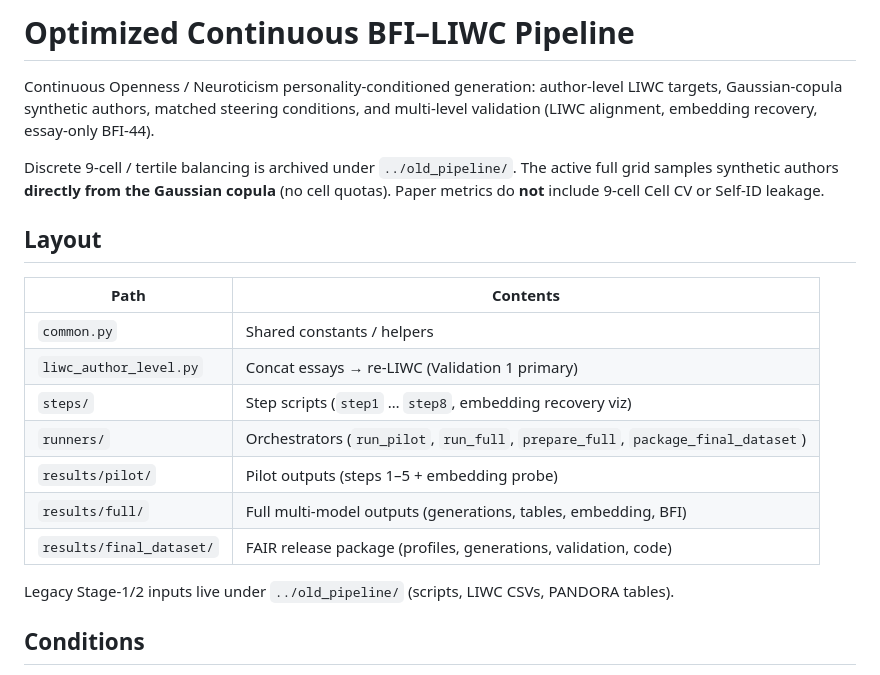
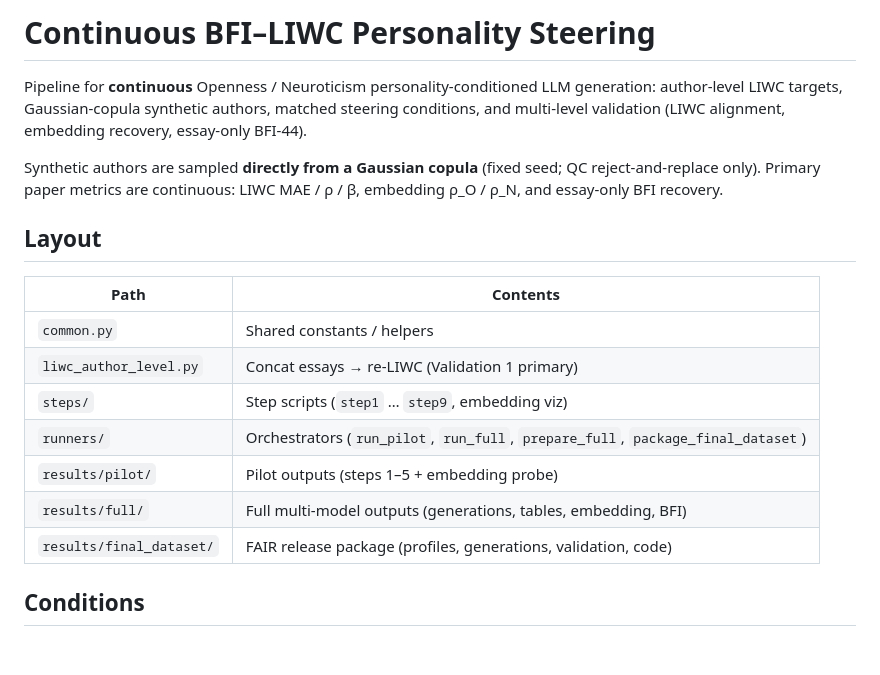
Before and after one commit to derek750/BPP, a Markdown page: README.md, the part around one of its changes. Rendered like a GitHub page; blank space fills up the shorter version.

```diff
--- a/README.md
+++ b/README.md
@@ -1,12 +1,8 @@
-# Optimized Continuous BFI–LIWC Pipeline
+# Continuous BFI–LIWC Personality Steering
 
-Continuous Openness / Neuroticism personality-conditioned generation: author-level
-LIWC targets, Gaussian-copula synthetic authors, matched steering conditions, and
-multi-level validation (LIWC alignment, embedding recovery, essay-only BFI-44).
+Pipeline for **continuous** Openness / Neuroticism personality-conditioned LLM generation: author-level LIWC targets, Gaussian-copula synthetic authors, matched steering conditions, and multi-level validation (LIWC alignment, embedding recovery, essay-only BFI-44).
 
-Discrete 9-cell / tertile balancing is archived under `../old_pipeline/`. The active
-full grid samples synthetic authors **directly from the Gaussian copula** (no cell
-quotas). Paper metrics do **not** include 9-cell Cell CV or Self-ID leakage.
+Synthetic authors are sampled **directly from a Gaussian copula** (fixed seed; QC reject-and-replace only). Primary paper metrics are continuous: LIWC MAE / ρ / β, embedding ρ_O / ρ_N, and essay-only BFI recovery.
 
 ## Layout
 
@@ -14,13 +10,11 @@ quotas). Paper metrics do **not** include 9-cell Cell CV or Self-ID leakage.
 |------|----------|
 | `common.py` | Shared constants / helpers |
 | `liwc_author_level.py` | Concat essays → re-LIWC (Validation 1 primary) |
-| `steps/` | Step scripts (`step1` … `step8`, embedding recovery viz) |
+| `steps/` | Step scripts (`step1` … `step9`, embedding viz) |
 | `runners/` | Orchestrators (`run_pilot`, `run_full`, `prepare_full`, `package_final_dataset`) |
 | `results/pilot/` | Pilot outputs (steps 1–5 + embedding probe) |
 | `results/full/` | Full multi-model outputs (generations, tables, embedding, BFI) |
 | `results/final_dataset/` | FAIR release package (profiles, generations, validation, code) |
-
-Legacy Stage-1/2 inputs live under `../old_pipeline/` (scripts, LIWC CSVs, PANDORA tables).
 
 ## Conditions
 
```
Also changed, not shown: other parts of README.md (+20 -26 lines).
